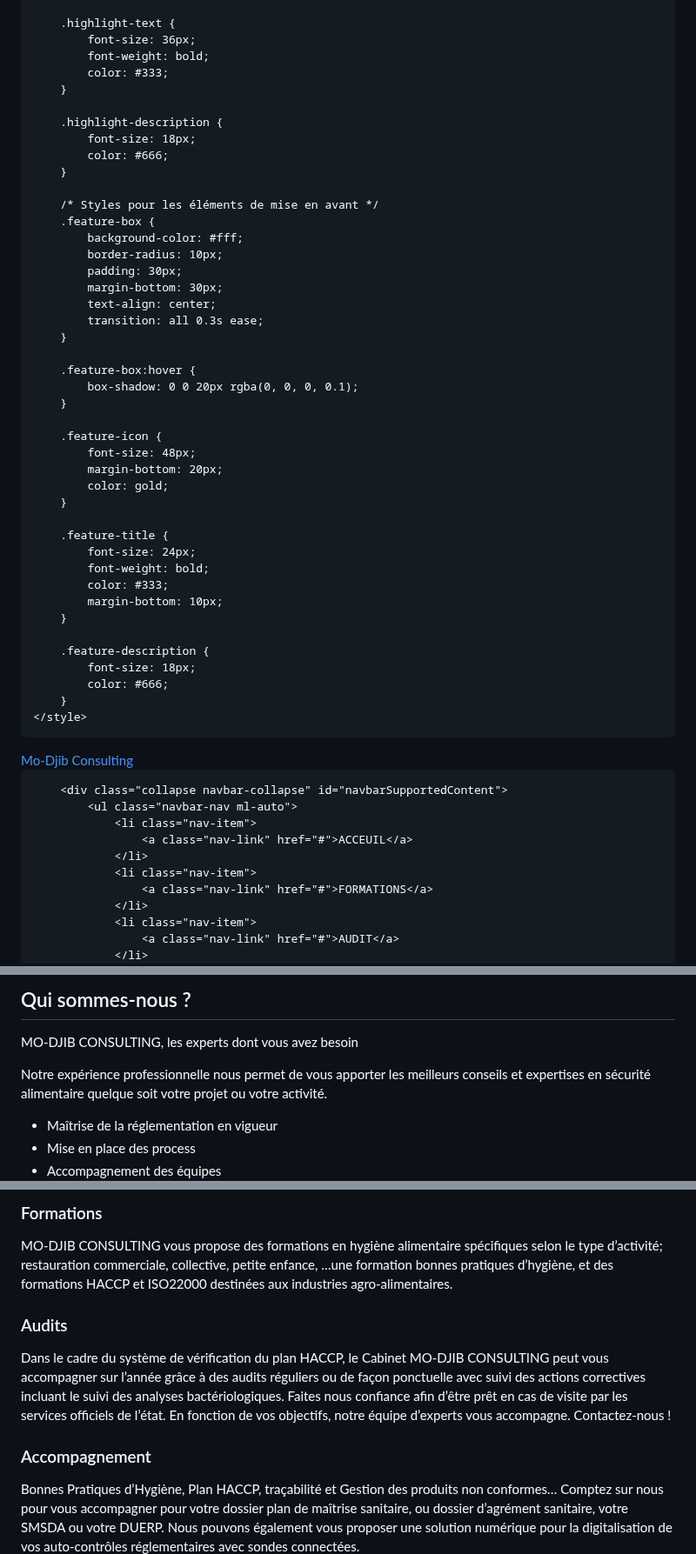
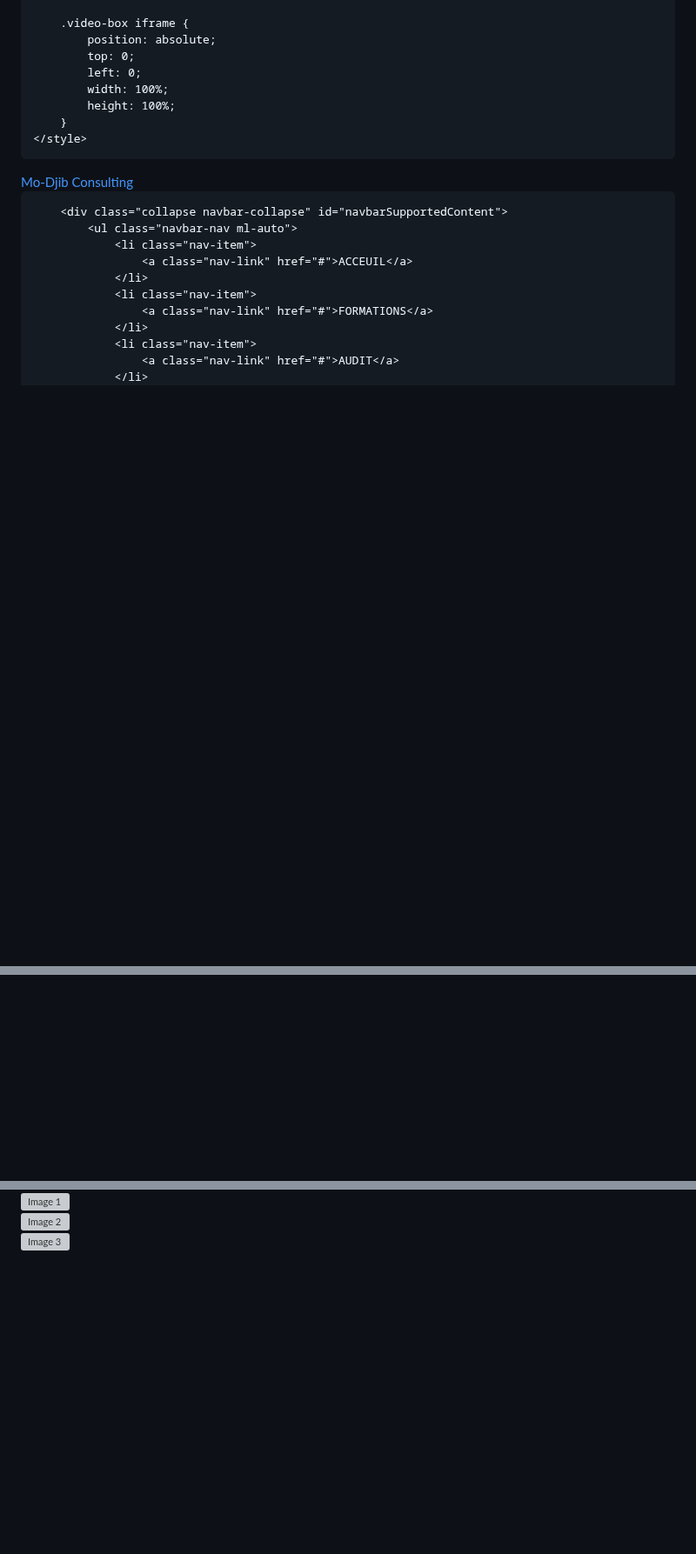
Before and after one commit to MoussaKassim/MO-DJIB-consulting, a Markdown page: README.md, 3 parts joined by grey strips. Shown at 87% size. Rendered like a GitHub page; blank space fills up the shorter version; grey boxes are pictures that could not be loaded.

```diff
--- a/README.md
+++ b/README.md
@@ -69,46 +35,11 @@
         }
 
-        .highlight-text {
-            font-size: 36px;
-            font-weight: bold;
-            color: #333;
-        }
-
-        .highlight-description {
-            font-size: 18px;
-            color: #666;
-        }
-
-        /* Styles pour les éléments de mise en avant */
-        .feature-box {
-            background-color: #fff;
-            border-radius: 10px;
-            padding: 30px;
-            margin-bottom: 30px;
-            text-align: center;
-            transition: all 0.3s ease;
-        }
-
-        .feature-box:hover {
-            box-shadow: 0 0 20px rgba(0, 0, 0, 0.1);
-        }
-
-        .feature-icon {
-            font-size: 48px;
-            margin-bottom: 20px;
-            color: gold;
-        }
-
-        .feature-title {
-            font-size: 24px;
-            font-weight: bold;
-            color: #333;
-            margin-bottom: 10px;
-        }
-
-        .feature-description {
-            font-size: 18px;
-            color: #666;
+        .video-box iframe {
+            position: absolute;
+            top: 0;
+            left: 0;
+            width: 100%;
+            height: 100%;
         }
     </style>
 </head>
@@ -221,23 +118,0 @@
-<!-- Section Qui sommes-nous -->
-<section class="who-we-are">
-    <div class="container">
-        <div class="row">
-            <div class="col-md-6">
-                <div class="rectangle">
-                    <h2>Qui sommes-nous ?</h2>
-                    <p>MO-DJIB CONSULTING, les experts dont vous avez besoin</p>
-                    <p>Notre expérience professionnelle nous permet de vous apporter les meilleurs conseils et expertises en sécurité alimentaire quelque soit votre projet ou votre activité.</p>
-                    <ul>
-                        <li>Maîtrise de la réglementation en vigueur</li>
-                        <li>Mise en place des process</li>
-                        <li>Accompagnement des équipes</li>
-                    </ul>
-                </div>
-            </div>
-            <div class="col-md-6">
-                <!-- Insérez ici votre image -->
-            </div>
-        </div>
-    </div>
-</section>
-
@@ -261,21 +121,12 @@
     <div class="container">
         <div class="row">
             <div class="col-md-4">
-                <div class="rectangle">
-                    <h3>Formations</h3>
-                    <p>MO-DJIB CONSULTING vous propose des formations en hygiène alimentaire spécifiques selon le type d’activité; restauration commerciale, collective, petite enfance, …une formation bonnes pratiques d’hygiène, et des formations HACCP et ISO22000 destinées aux industries agro-alimentaires.</p>
-                </div>
+                <img src="https://www.google.com/url?sa=i&url=https%3A%2F%2Fdj.linkedin.com%2Fin%2Fmoussa-kassim-55a362201&psig=AOvVaw2eLrPFCJC_BsQYHuBAJqko&ust=1714829679911000&source=images&cd=vfe&opi=89978449&ved=0CBQQjhxqFwoTCMjai8XM8YUDFQAAAAAdAAAAABAJ" alt="Image 1">
             </div>
             <div class="col-md-4">
-                <div class="rectangle">
-                    <h3>Audits</h3>
-                    <p>Dans le cadre du système de vérification du plan HACCP, le Cabinet MO-DJIB CONSULTING peut vous accompagner sur l’année grâce à des audits réguliers ou de façon ponctuelle avec suivi des actions correctives incluant le suivi des analyses bactériologiques. Faites nous confiance afin d’être prêt en cas de visite par les services officiels de l’état. En fonction de vos objectifs, notre équipe d’experts vous accompagne. Contactez-nous !</p>
-                </div>
+                <img src="https://www.google.com/url?sa=i&url=https%3A%2F%2Ftwitter.com%2Fconsulting_Mo&psig=AOvVaw2eLrPFCJC_BsQYHuBAJqko&ust=1714829679911000&source=images&cd=vfe&opi=89978449&ved=0CBQQjhxqFwoTCMjai8XM8YUDFQAAAAAdAAAAABAE" alt="Image 2">
             </div>
             <div class="col-md-4">
-                <div class="rectangle">
-                    <h3>Accompagnement</h3>
-                    <p>Bonnes Pratiques d’Hygiène, Plan HACCP, traçabilité et Gestion des produits non conformes… Comptez sur nous pour vous accompagner pour votre dossier plan de maîtrise sanitaire, ou dossier d’agrément sanitaire, votre SMSDA ou votre DUERP. Nous pouvons également vous proposer une solution numérique pour la digitalisation de vos auto-contrôles réglementaires avec sondes connectées.</p>
-                </div>
+                <img src="https://www.google.com/url?sa=i&url=https%3A%2F%2Ftwitter.com%2FMOUSSA_KASSIM_&psig=AOvVaw1flIAOtbXvKLDx4ktVjSJg&ust=1714829809059000&source=images&cd=vfe&opi=89978449&ved=0CBQQjhxqFwoTCICosYbN8YUDFQAAAAAdAAAAABAE" alt="Image 3">
             </div>
         </div>
```
Also changed, not shown: other parts of README.md (+26 -112 lines).
